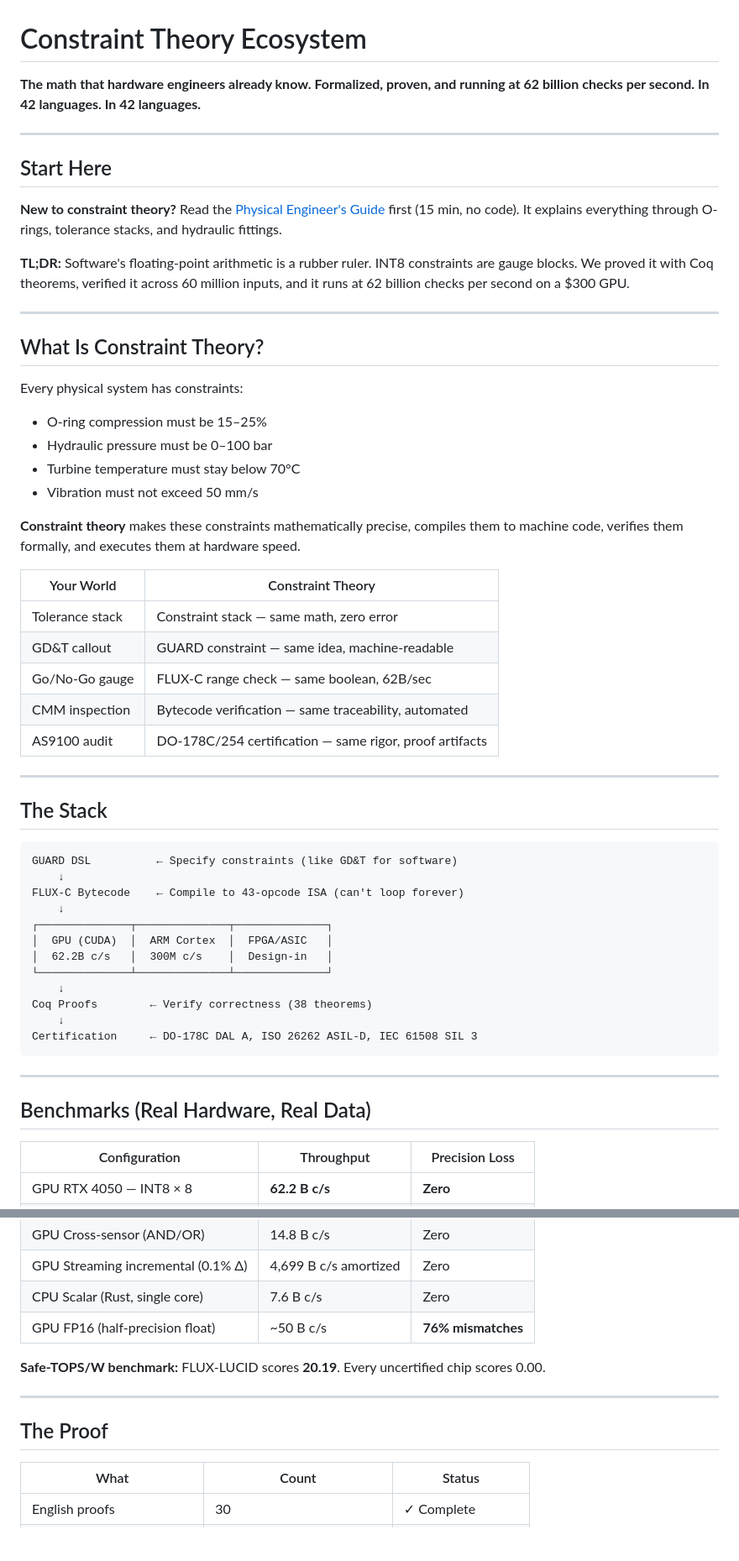
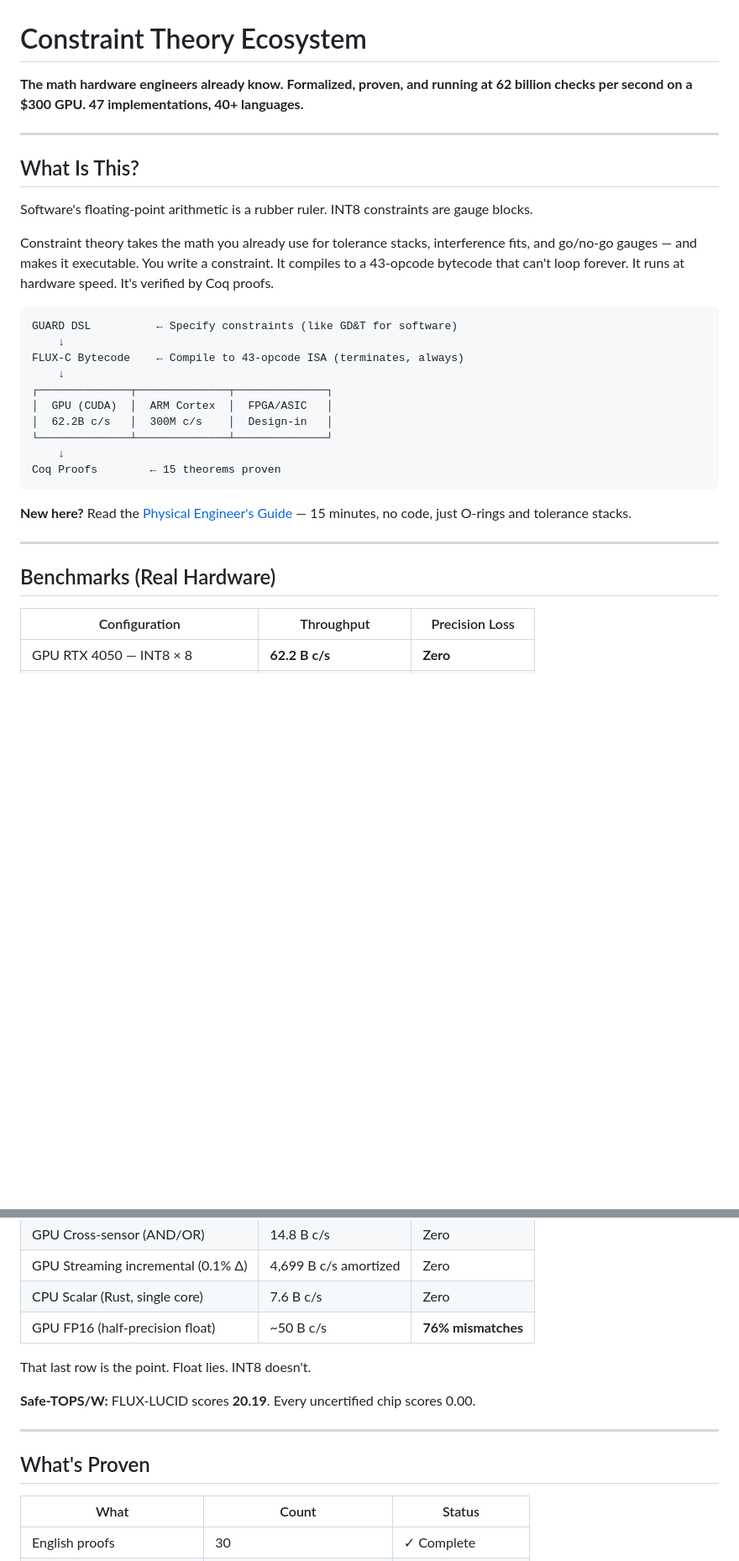
Before and after one commit to SuperInstance/constraint-theory-ecosystem, a Markdown page: README.md, 2 parts joined by grey strips. Shown at 84% size. Rendered like a GitHub page; blank space fills up the shorter version.

````diff
--- a/README.md
+++ b/README.md
@@ -1,57 +1,33 @@
 # Constraint Theory Ecosystem
 
-**The math that hardware engineers already know. Formalized, proven, and running at 62 billion checks per second. In 42 languages. In 42 languages.**
+**The math hardware engineers already know. Formalized, proven, and running at 62 billion checks per second on a $300 GPU. 47 implementations, 40+ languages.**
 
 ---
 
-## Start Here
+## What Is This?
 
-**New to constraint theory?** Read the [Physical Engineer's Guide](docs/physical-engineers-guide.md) first (15 min, no code). It explains everything through O-rings, tolerance stacks, and hydraulic fittings.
+Software's floating-point arithmetic is a rubber ruler. INT8 constraints are gauge blocks.
 
-**TL;DR:** Software's floating-point arithmetic is a rubber ruler. INT8 constraints are gauge blocks. We proved it with Coq theorems, verified it across 60 million inputs, and it runs at 62 billion checks per second on a $300 GPU.
-
----
-
-## What Is Constraint Theory?
-
-Every physical system has constraints:
-- O-ring compression must be 15–25%
-- Hydraulic pressure must be 0–100 bar
-- Turbine temperature must stay below 70°C
-- Vibration must not exceed 50 mm/s
-
-**Constraint theory** makes these constraints mathematically precise, compiles them to machine code, verifies them formally, and executes them at hardware speed.
-
-| Your World | Constraint Theory |
-|-----------|-------------------|
-| Tolerance stack | Constraint stack — same math, zero error |
-| GD&T callout | GUARD constraint — same idea, machine-readable |
-| Go/No-Go gauge | FLUX-C range check — same boolean, 62B/sec |
-| CMM inspection | Bytecode verification — same traceability, automated |
-| AS9100 audit | DO-178C/254 certification — same rigor, proof artifacts |
-
----
-
-## The Stack
+Constraint theory takes the math you already use for tolerance stacks, interference fits, and go/no-go gauges — and makes it executable. You write a constraint. It compiles to a 43-opcode bytecode that can't loop forever. It runs at hardware speed. It's verified by Coq proofs.
 
 ```
 GUARD DSL          ← Specify constraints (like GD&T for software)
     ↓
-FLUX-C Bytecode    ← Compile to 43-opcode ISA (can't loop forever)
+FLUX-C Bytecode    ← Compile to 43-opcode ISA (terminates, always)
     ↓
 ┌──────────────┬──────────────┬──────────────┐
 │  GPU (CUDA)  │  ARM Cortex  │  FPGA/ASIC   │
 │  62.2B c/s   │  300M c/s    │  Design-in   │
 └──────────────┴──────────────┴──────────────┘
     ↓
-Coq Proofs        ← Verify correctness (38 theorems)
-    ↓
-Certification     ← DO-178C DAL A, ISO 26262 ASIL-D, IEC 61508 SIL 3
+Coq Proofs        ← 15 theorems proven
 ```
+
+**New here?** Read the [Physical Engineer's Guide](docs/physical-engineers-guide.md) — 15 minutes, no code, just O-rings and tolerance stacks.
 
 ---
 
-## Benchmarks (Real Hardware, Real Data)
+## Benchmarks (Real Hardware)
 
 | Configuration | Throughput | Precision Loss |
 |--------------|-----------|---------------|
@@ -63,11 +39,13 @@ Certification     ← DO-178C DAL A, ISO 26262 ASIL-D, IEC 61508 SIL 3
 | CPU Scalar (Rust, single core) | 7.6 B c/s | Zero |
 | GPU FP16 (half-precision float) | ~50 B c/s | **76% mismatches** |
 
-**Safe-TOPS/W benchmark:** FLUX-LUCID scores **20.19**. Every uncertified chip scores 0.00.
+That last row is the point. Float lies. INT8 doesn't.
+
+**Safe-TOPS/W:** FLUX-LUCID scores **20.19**. Every uncertified chip scores 0.00.
 
 ---
 
-## The Proof
+## What's Proven
 
 | What | Count | Status |
 |------|-------|--------|
````
Also changed, not shown: other parts of README.md (+69 -63 lines).
